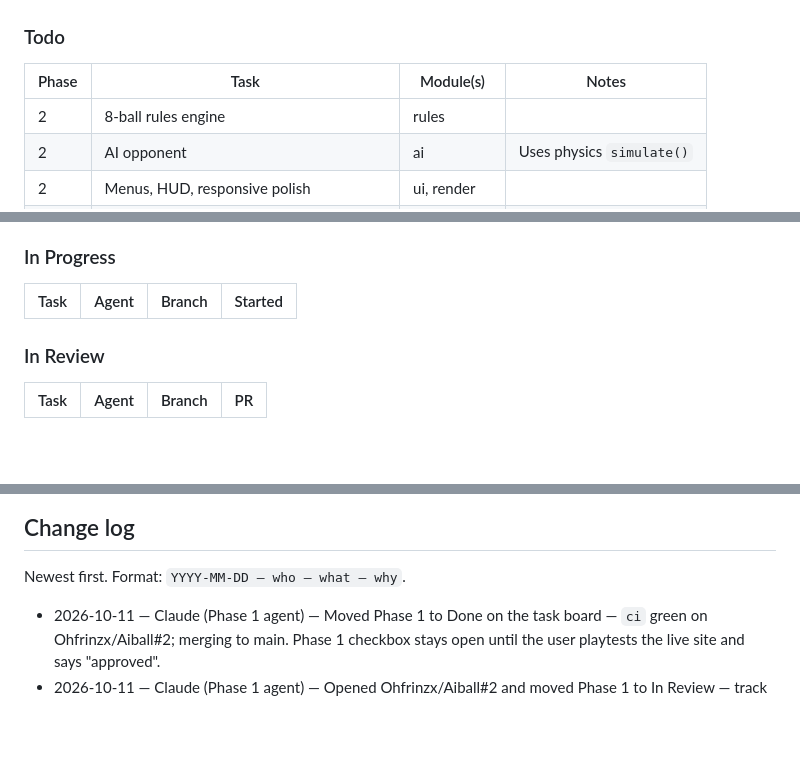
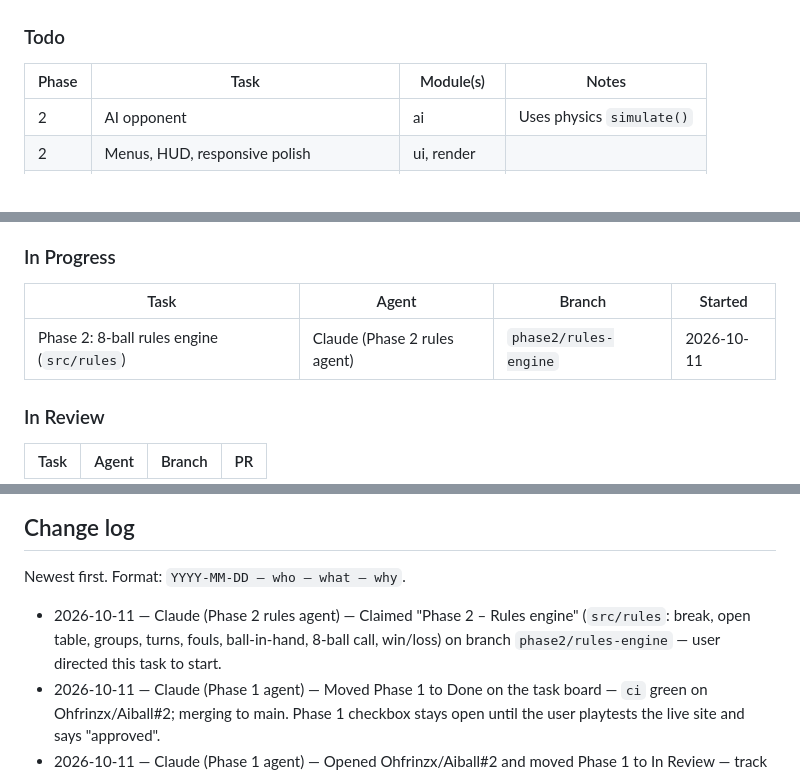
Before and after one commit to Ohfrinzx/Aiball, a Markdown page: PROGRESS.md, 3 parts joined by grey strips. GitHub-like rendering; blank space fills up the shorter version.

Commit message:
Phase 2: claim rules engine task
Co-Authored-By: Claude Sonnet 5.5 <noreply@anthropic.com>
Claude-Session: https://claude.ai/code/session_01QkicdziUyGySLeEC9rk3FR

```diff
--- a/PROGRESS.md
+++ b/PROGRESS.md
@@ -22,7 +22,6 @@ playtested the live site and said "approved".
 
 | Phase | Task                                        | Module(s)    | Notes                     |
 | ----- | ------------------------------------------- | ------------ | ------------------------- |
-| 2     | 8-ball rules engine                         | rules        |                           |
 | 2     | AI opponent                                 | ai           | Uses physics `simulate()` |
 | 2     | Menus, HUD, responsive polish               | ui, render   |                           |
 | 3     | Audio                                       | audio        | Original sounds only      |
@@ -37,6 +36,7 @@ playtested the live site and said "approved".
 
 | Task | Agent | Branch | Started |
 | ---- | ----- | ------ | ------- |
+| Phase 2: 8-ball rules engine (`src/rules`) | Claude (Phase 2 rules agent) | `phase2/rules-engine` | 2026-10-11 |
 
 ### In Review
 
@@ -54,6 +54,7 @@ playtested the live site and said "approved".
 
 Newest first. Format: `YYYY-MM-DD — who — what — why`.
 
+- 2026-10-11 — Claude (Phase 2 rules agent) — Claimed "Phase 2 – Rules engine" (`src/rules`: break, open table, groups, turns, fouls, ball-in-hand, 8-ball call, win/loss) on branch `phase2/rules-engine` — user directed this task to start.
 - 2026-10-11 — Claude (Phase 1 agent) — Moved Phase 1 to Done on the task board — `ci` green on Ohfrinzx/Aiball#2; merging to main. Phase 1 checkbox stays open until the user playtests the live site and says "approved".
 - 2026-10-11 — Claude (Phase 1 agent) — Opened Ohfrinzx/Aiball#2 and moved Phase 1 to In Review — track review/CI state.
 - 2026-10-11 — Claude (Phase 1 agent) — Rendering (`src/render`: table with jaw-cut cushions, per-pixel 3D ball sprites that roll, cue stick, aim guide with ghost ball + object/cue lines, ball-in-hand ring, kitchen shading), input (`src/input`: drag-to-rotate aim, tap-to-aim, fine-aim wheel, mouse-wheel fine aim, pull-back power slider, spin pad, cue ball dragging), HUD (`src/ui`: top bar, power slider, fine-aim wheel, spin picker, toasts), game loop (`src/state`: practice mode, recorded-playback animation, strike animation, scratch → ball in hand, re-rack, `?seed=`), `index.html` gains `#scene` canvas and `#hud`, `src/styles.css` safe-area frame; unit tests for input/state; Playwright gameplay tests; README controls — completes Phase 1 controls and flow.
```
